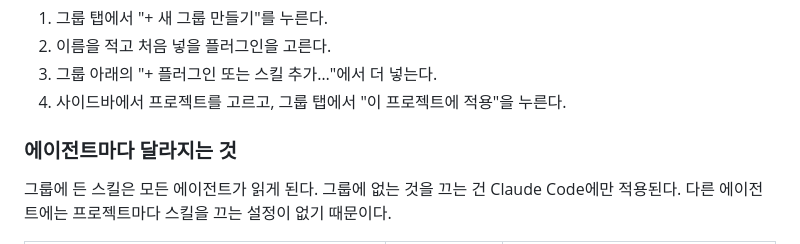
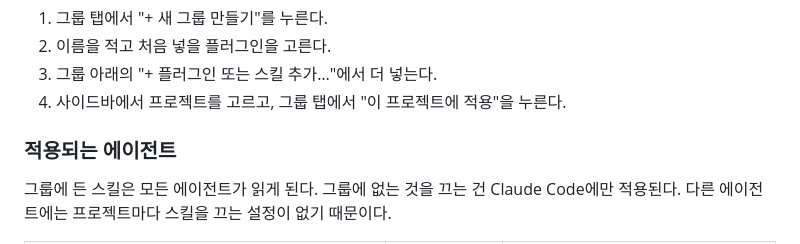
Before and after one commit to ganggangstone/agent-hud, a Markdown page: README.ko.md, the part around the change. GitHub-like rendering.

Commit message:
README 그룹 절 소제목을 "적용되는 에이전트"로
Co-Authored-By: Claude Opus 5.5 <noreply@anthropic.com>

```diff
--- a/README.ko.md
+++ b/README.ko.md
@@ -126,7 +126,7 @@ Cursor 등은 `AGENTS.md`, Cursor는 `.cursor/rules/`, Copilot은
 3. 그룹 아래의 "+ 플러그인 또는 스킬 추가…"에서 더 넣는다.
 4. 사이드바에서 프로젝트를 고르고, 그룹 탭에서 "이 프로젝트에 적용"을 누른다.
 
-### 에이전트마다 달라지는 것
+### 적용되는 에이전트
 
 그룹에 든 스킬은 모든 에이전트가 읽게 된다. 그룹에 없는 것을 끄는 건 Claude Code에만
 적용된다. 다른 에이전트에는 프로젝트마다 스킬을 끄는 설정이 없기 때문이다.
```
Also changed, not shown: README.md (+1 -1 lines).
